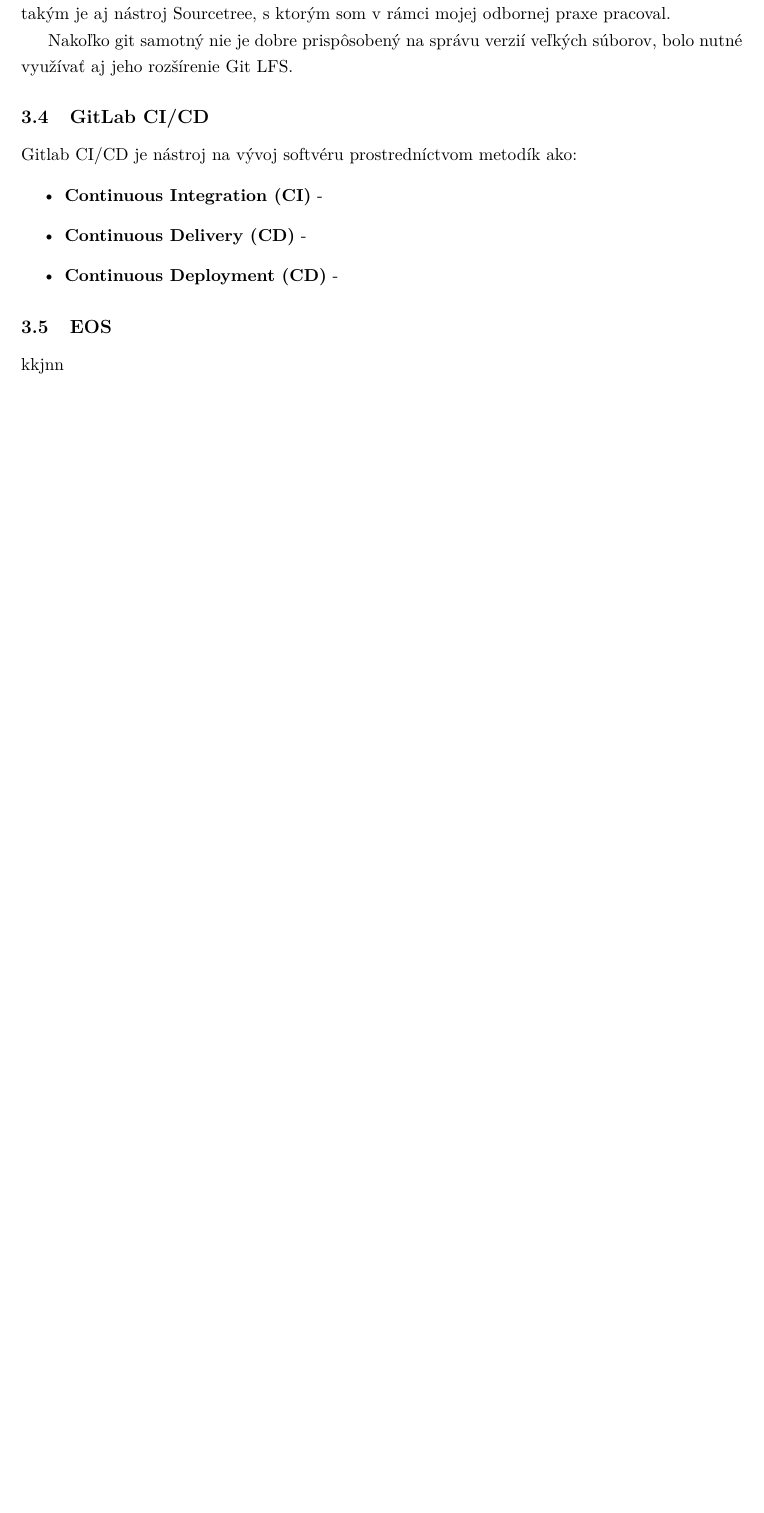
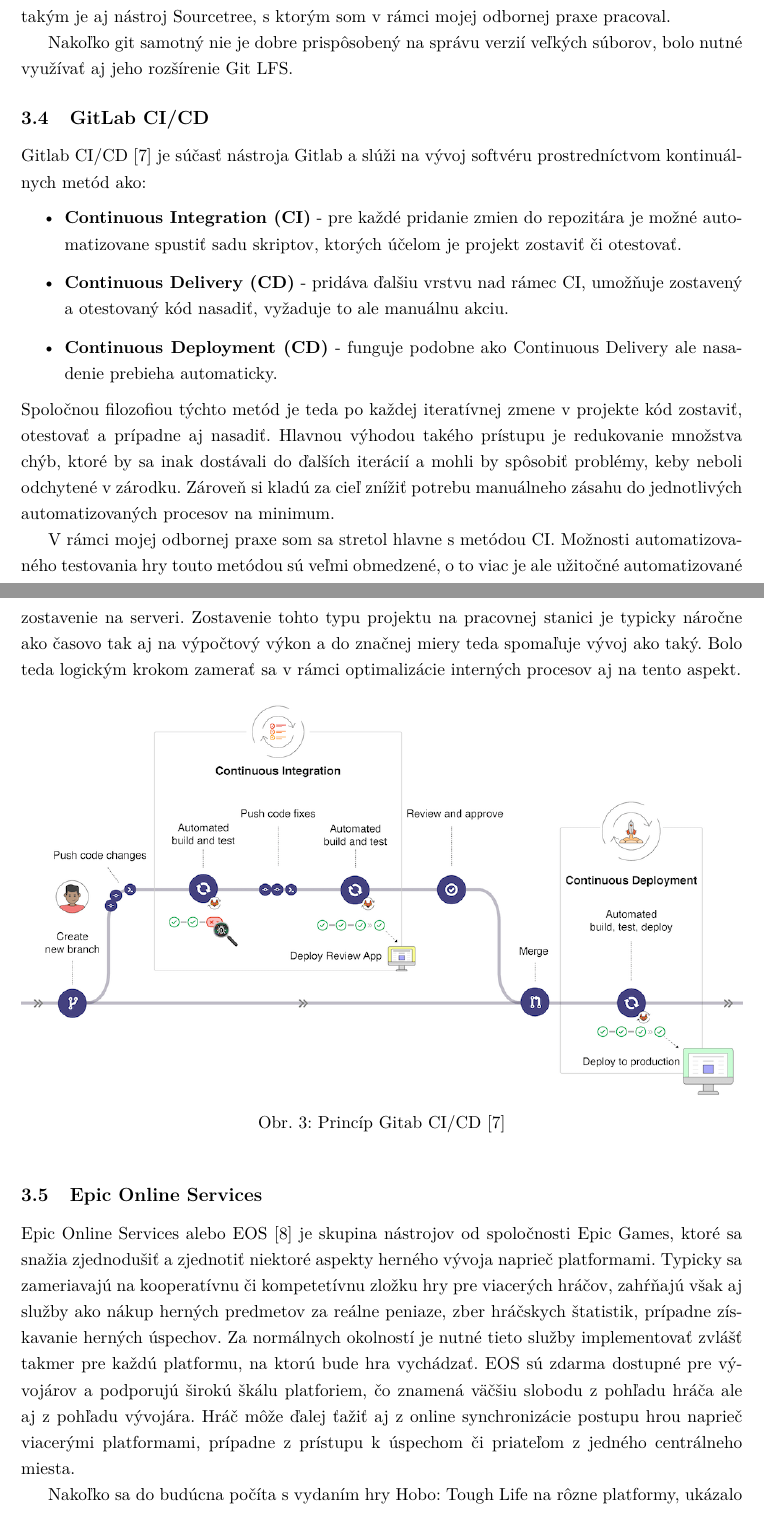
Before and after one commit to Or1m/BachelorThesis-PerunCreative, a LaTeX thesis (main.tex): part of page 14 of 16 before the commit and two parts of pages 14 and 15 of 17 after it, the two joined at a grey line, cut so that both start at the same text, the shorter picture padded with empty space. Compiled offline with pdfLaTeX.

Commit message:
Dokoncena kapitola 3

```diff
--- a/main.tex
+++ b/main.tex
@@ -45,6 +45,9 @@
 \AddAcronym{XML}{eXtensible Markup Language}
 \AddAcronym{WPF}{Windows Presentation Foundation}
 \AddAcronym{LFS}{Large File Storage}
+\AddAcronym{CI}{Continuous Integration}
+\AddAcronym{CD}{Continuous Delivery}
+\AddAcronym{CD}{Continuous Deployment}
 
 \addbibresource{literature.bib}
 
@@ -117,16 +121,28 @@ S gitom je možné pracovať priamo z príkazového riadku ale pre väčšie pro
 Nakoľko git samotný nie je dobre prispôsobený na správu verzií veľkých súborov, bolo nutné využívať aj jeho rozšírenie Git LFS.
 \subsection{GitLab CI/CD}
 \label{sec:GitLab}
-Gitlab CI/CD je nástroj na vývoj softvéru prostredníctvom metodík ako:
+Gitlab CI/CD \cite{Cicd} je súčasť nástroja Gitlab a slúži na vývoj softvéru prostredníctvom kontinuálnych metód ako:
 \begin{itemize}
-  \item \textbf{Continuous Integration (CI)} -
-  \item \textbf{Continuous Delivery (CD)} -
-  \item \textbf{Continuous Deployment (CD)} -
+  \item \textbf{Continuous Integration (CI)} - pre každé pridanie zmien do repozitára je možné automatizovane spustiť sadu skriptov, ktorých účelom je projekt zostaviť či otestovať.
+  \item \textbf{Continuous Delivery (CD)} - pridáva ďalšiu vrstvu nad rámec CI, umožňuje zostavený a otestovaný kód nasadiť, vyžaduje to ale manuálnu akciu.
+  \item \textbf{Continuous Deployment (CD)} - funguje podobne ako Continuous Delivery ale nasadenie prebieha automaticky.
 \end{itemize}
+Spoločnou filozofiou týchto metód je teda po každej iteratívnej zmene v projekte kód zostaviť, otestovať a prípadne aj nasadiť. Hlavnou výhodou takého prístupu je redukovanie množstva chýb, ktoré by sa inak dostávali do ďalších iterácií a mohli by spôsobiť problémy, keby neboli odchytené v zárodku. Zároveň si kladú za cieľ znížiť potrebu manuálneho zásahu do jednotlivých automatizovaných procesov na minimum.
 
-\subsection{EOS}
+V rámci mojej odbornej praxe som sa stretol hlavne s metódou CI. Možnosti automatizovaného testovania hry touto metódou sú veľmi obmedzené, o to viac je ale užitočné automatizované zostavenie na serveri. Zostavenie tohto typu projektu na pracovnej stanici je typicky náročne ako časovo tak aj na výpočtový výkon a do značnej miery teda spomaľuje vývoj ako taký. Bolo teda logickým krokom zamerať sa v rámci optimalizácie interných procesov aj na tento aspekt.
+
+\begin{figure}[!htbp]
+	\centering
+	\includegraphics[width=1\textwidth]{Pictures/gitlab.png}
+	\caption{Princíp Gitab CI/CD \cite{Cicd}}
+	\label{pic:Gitlab}
+\end{figure}
+
+\subsection{Epic Online Services}
 \label{sec:Eos}
-kkjnn
+Epic Online Services alebo EOS \cite{Epic} je skupina nástrojov od spoločnosti Epic Games, ktoré sa snažia zjednodušiť a zjednotiť niektoré aspekty herného vývoja naprieč platformami. Typicky sa zameriavajú na kooperatívnu či kompetetívnu zložku hry pre viacerých hráčov, zahŕňajú však aj služby ako nákup herných predmetov za reálne peniaze, zber hráčskych štatistik, prípadne získavanie herných úspechov. Za normálnych okolností je nutné tieto služby implementovať zvlášť takmer pre každú platformu, na ktorú bude hra vychádzať. EOS sú zdarma dostupné pre vývojárov a podporujú širokú škálu platforiem, čo znamená väčšiu slobodu z pohľadu hráča ale aj z pohľadu vývojára. Hráč môže ďalej ťažiť aj z online synchronizácie postupu hrou naprieč viacerými platformami, prípadne z prístupu k úspechom či priateľom z jedného centrálneho miesta.
+
+Nakoľko sa do budúcna počíta s vydaním hry Hobo: Tough Life na rôzne platformy, ukázalo sa použitie EOS ako veľmi výhodné na náhradu doterajšieho systému pre hru viacerých hráčov. Hlavnou výhodou tohto riešenia by bola vyššie spomínaná multiplatformovosť. V dobe písania tohto textu sa však počíta s nasadením EOS spolu s niektorými službami dostupnými len na konkrétnej platforme.
 % End of section 3
 
 % Section 4
```
Also changed, not shown: literature.bib (+12 -6 lines), Pictures/PerunLogo.pdf (added), Pictures/gitlab.png (added), Pictures/perunLogo.png (deleted), main.pdf, main.tex (11 more changed lines), 3 other files.
